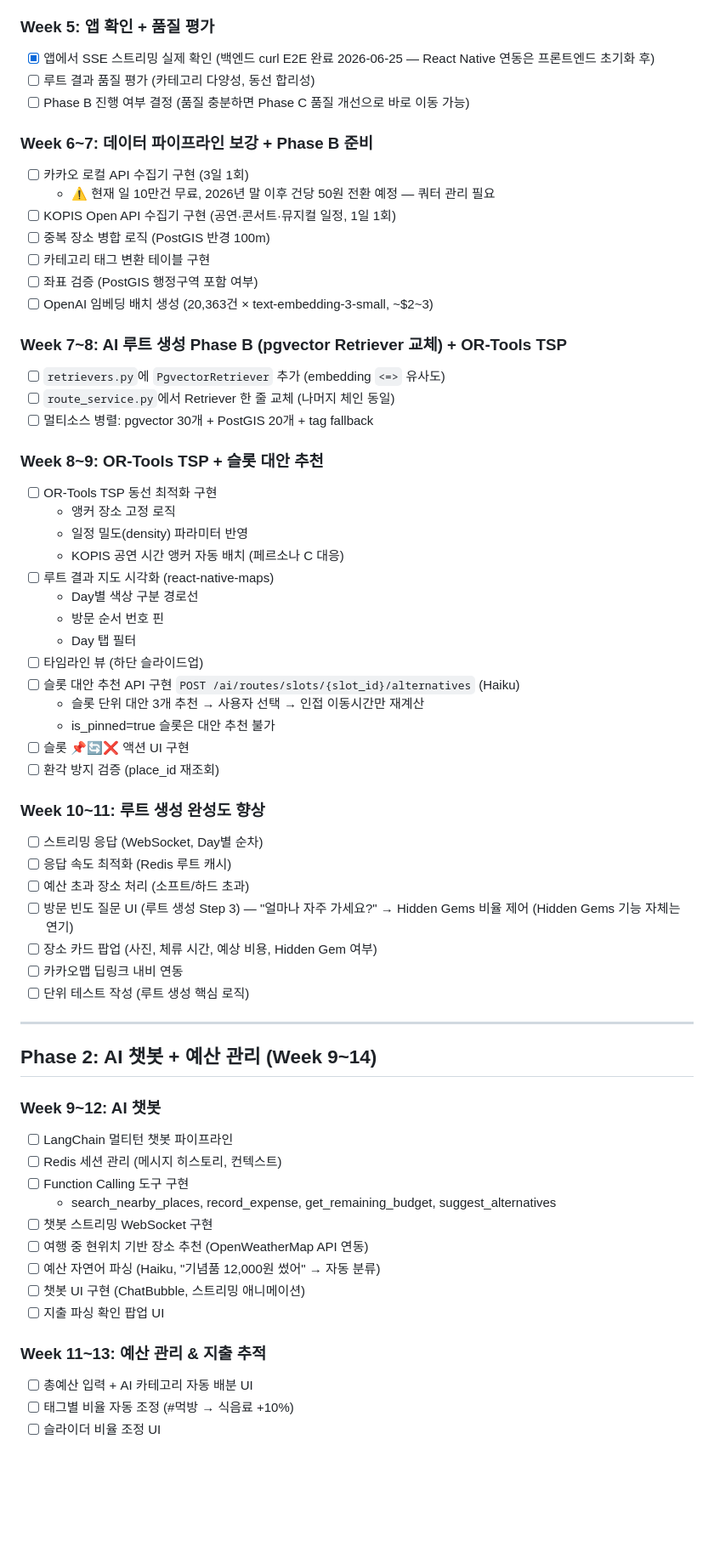
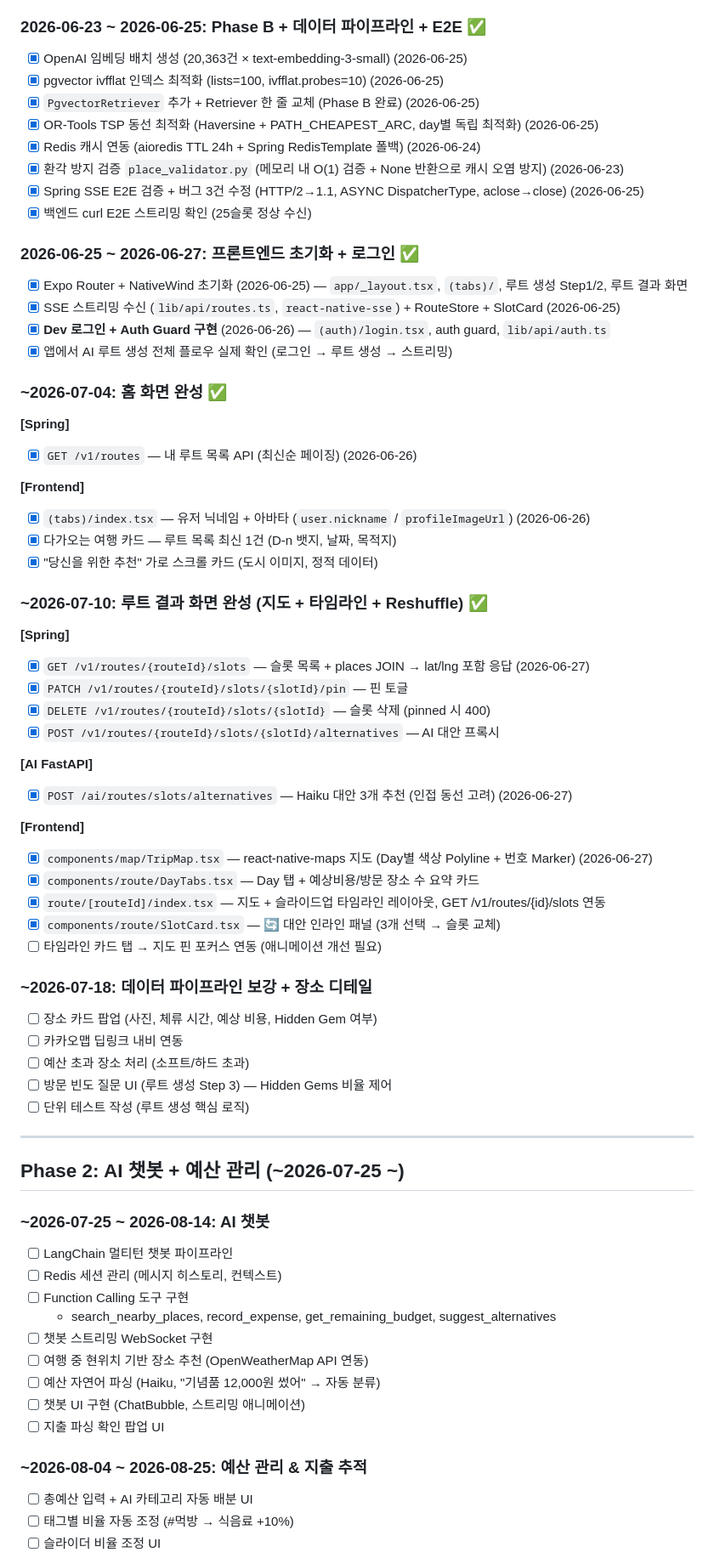
Before and after one commit to Cloumy-app/cloumy, a Markdown page: planning/milestones.md, the part around one of its changes. Shown at 85% size. GitHub-like rendering; blank space fills up the shorter version.

Commit message:
docs: milestones.md — 홈·루트 결과 화면 + 로그인 완료 체크
- 2026-06-25~27 로그인·Auth Guard 완료 처리
- ~2026-07-04 홈 화면 완성 ✅ 전체 체크
- ~2026-07-10 루트 결과 화면 완성 ✅ 전체 체크
  (타임라인 카드 → 지도 핀 애니메이션 연동만 잔여)

Co-Authored-By: Claude Sonnet 4.6 <noreply@anthropic.com>

```diff
--- a/planning/milestones.md
+++ b/planning/milestones.md
@@ -84,60 +84,65 @@ Cloumy의 핵심 가치 — AI 루트 생성 완성 (앱 확인 중심 반복
 - [x] Spring `RouteController.java` — `POST /v1/routes/generate` MVC SseEmitter + 가상 스레드 (2026-06-22)
 - [x] `application.yml` — `app.fastapi.url`, `app.internal-api-key` 추가 (2026-06-22)
 
-### Week 5: 앱 확인 + 품질 평가
+### 2026-06-23 ~ 2026-06-25: Phase B + 데이터 파이프라인 + E2E ✅
 
-- [x] 앱에서 SSE 스트리밍 실제 확인 (백엔드 curl E2E 완료 2026-06-25 — React Native 연동은 프론트엔드 초기화 후)
-- [ ] 루트 결과 품질 평가 (카테고리 다양성, 동선 합리성)
-- [ ] Phase B 진행 여부 결정 (품질 충분하면 Phase C 품질 개선으로 바로 이동 가능)
+- [x] OpenAI 임베딩 배치 생성 (20,363건 × text-embedding-3-small) (2026-06-25)
+- [x] pgvector ivfflat 인덱스 최적화 (lists=100, ivfflat.probes=10) (2026-06-25)
+- [x] `PgvectorRetriever` 추가 + Retriever 한 줄 교체 (Phase B 완료) (2026-06-25)
+- [x] OR-Tools TSP 동선 최적화 (Haversine + PATH_CHEAPEST_ARC, day별 독립 최적화) (2026-06-25)
+- [x] Redis 캐시 연동 (aioredis TTL 24h + Spring RedisTemplate 폴백) (2026-06-24)
+- [x] 환각 방지 검증 `place_validator.py` (메모리 내 O(1) 검증 + None 반환으로 캐시 오염 방지) (2026-06-23)
+- [x] Spring SSE E2E 검증 + 버그 3건 수정 (HTTP/2→1.1, ASYNC DispatcherType, aclose→close) (2026-06-25)
+- [x] 백엔드 curl E2E 스트리밍 확인 (25슬롯 정상 수신)
 
-### Week 6~7: 데이터 파이프라인 보강 + Phase B 준비
+### 2026-06-25 ~ 2026-06-27: 프론트엔드 초기화 + 로그인 ✅
 
-- [ ] 카카오 로컬 API 수집기 구현 (3일 1회)
-  - ⚠️ 현재 일 10만건 무료, 2026년 말 이후 건당 50원 전환 예정 — 쿼터 관리 필요
-- [ ] KOPIS Open API 수집기 구현 (공연·콘서트·뮤지컬 일정, 1일 1회)
-- [ ] 중복 장소 병합 로직 (PostGIS 반경 100m)
-- [ ] 카테고리 태그 변환 테이블 구현
-- [ ] 좌표 검증 (PostGIS 행정구역 포함 여부)
-- [ ] OpenAI 임베딩 배치 생성 (20,363건 × text-embedding-3-small, ~$2~3)
+- [x] Expo Router + NativeWind 초기화 (2026-06-25) — `app/_layout.tsx`, `(tabs)/`, 루트 생성 Step1/2, 루트 결과 화면
+- [x] SSE 스트리밍 수신 (`lib/api/routes.ts`, `react-native-sse`) + RouteStore + SlotCard (2026-06-25)
+- [x] **Dev 로그인 + Auth Guard 구현** (2026-06-26) — `(auth)/login.tsx`, auth guard, `lib/api/auth.ts`
+- [x] 앱에서 AI 루트 생성 전체 플로우 실제 확인 (로그인 → 루트 생성 → 스트리밍)
 
-### Week 7~8: AI 루트 생성 Phase B (pgvector Retriever 교체) + OR-Tools TSP
+### ~2026-07-04: 홈 화면 완성 ✅
 
-- [ ] `retrievers.py`에 `PgvectorRetriever` 추가 (embedding `<=>` 유사도)
-- [ ] `route_service.py`에서 Retriever 한 줄 교체 (나머지 체인 동일)
-- [ ] 멀티소스 병렬: pgvector 30개 + PostGIS 20개 + tag fallback
+**[Spring]**
+- [x] `GET /v1/routes` — 내 루트 목록 API (최신순 페이징) (2026-06-26)
 
-### Week 8~9: OR-Tools TSP + 슬롯 대안 추천
+**[Frontend]**
+- [x] `(tabs)/index.tsx` — 유저 닉네임 + 아바타 (`user.nickname` / `profileImageUrl`) (2026-06-26)
+- [x] 다가오는 여행 카드 — 루트 목록 최신 1건 (D-n 뱃지, 날짜, 목적지)
+- [x] "당신을 위한 추천" 가로 스크롤 카드 (도시 이미지, 정적 데이터)
 
-- [ ] OR-Tools TSP 동선 최적화 구현
-  - 앵커 장소 고정 로직
-  - 일정 밀도(density) 파라미터 반영
-  - KOPIS 공연 시간 앵커 자동 배치 (페르소나 C 대응)
-- [ ] 루트 결과 지도 시각화 (react-native-maps)
-  - Day별 색상 구분 경로선
-  - 방문 순서 번호 핀
-  - Day 탭 필터
-- [ ] 타임라인 뷰 (하단 슬라이드업)
-- [ ] 슬롯 대안 추천 API 구현 `POST /ai/routes/slots/{slot_id}/alternatives` (Haiku)
-  - 슬롯 단위 대안 3개 추천 → 사용자 선택 → 인접 이동시간만 재계산
-  - is_pinned=true 슬롯은 대안 추천 불가
-- [ ] 슬롯 📌🔄❌ 액션 UI 구현
-- [ ] 환각 방지 검증 (place_id 재조회)
+### ~2026-07-10: 루트 결과 화면 완성 (지도 + 타임라인 + Reshuffle) ✅
 
-### Week 10~11: 루트 생성 완성도 향상
+**[Spring]**
+- [x] `GET /v1/routes/{routeId}/slots` — 슬롯 목록 + places JOIN → lat/lng 포함 응답 (2026-06-27)
+- [x] `PATCH /v1/routes/{routeId}/slots/{slotId}/pin` — 핀 토글
+- [x] `DELETE /v1/routes/{routeId}/slots/{slotId}` — 슬롯 삭제 (pinned 시 400)
+- [x] `POST /v1/routes/{routeId}/slots/{slotId}/alternatives` — AI 대안 프록시
 
-- [ ] 스트리밍 응답 (WebSocket, Day별 순차)
-- [ ] 응답 속도 최적화 (Redis 루트 캐시)
-- [ ] 예산 초과 장소 처리 (소프트/하드 초과)
-- [ ] 방문 빈도 질문 UI (루트 생성 Step 3) — "얼마나 자주 가세요?" → Hidden Gems 비율 제어 (Hidden Gems 기능 자체는 연기)
+**[AI FastAPI]**
+- [x] `POST /ai/routes/slots/alternatives` — Haiku 대안 3개 추천 (인접 동선 고려) (2026-06-27)
+
+**[Frontend]**
+- [x] `components/map/TripMap.tsx` — react-native-maps 지도 (Day별 색상 Polyline + 번호 Marker) (2026-06-27)
+- [x] `components/route/DayTabs.tsx` — Day 탭 + 예상비용/방문 장소 수 요약 카드
+- [x] `route/[routeId]/index.tsx` — 지도 + 슬라이드업 타임라인 레이아웃, GET /v1/routes/{id}/slots 연동
+- [x] `components/route/SlotCard.tsx` — 🔄 대안 인라인 패널 (3개 선택 → 슬롯 교체)
+- [ ] 타임라인 카드 탭 → 지도 핀 포커스 연동 (애니메이션 개선 필요)
+
+### ~2026-07-18: 데이터 파이프라인 보강 + 장소 디테일
+
 - [ ] 장소 카드 팝업 (사진, 체류 시간, 예상 비용, Hidden Gem 여부)
 - [ ] 카카오맵 딥링크 내비 연동
+- [ ] 예산 초과 장소 처리 (소프트/하드 초과)
+- [ ] 방문 빈도 질문 UI (루트 생성 Step 3) — Hidden Gems 비율 제어
 - [ ] 단위 테스트 작성 (루트 생성 핵심 로직)
 
 ---
 
-## Phase 2: AI 챗봇 + 예산 관리 (Week 9~14)
+## Phase 2: AI 챗봇 + 예산 관리 (~2026-07-25 ~)
 
-### Week 9~12: AI 챗봇
+### ~2026-07-25 ~ 2026-08-14: AI 챗봇
 
 - [ ] LangChain 멀티턴 챗봇 파이프라인
 - [ ] Redis 세션 관리 (메시지 히스토리, 컨텍스트)
@@ -149,7 +154,7 @@ Cloumy의 핵심 가치 — AI 루트 생성 완성 (앱 확인 중심 반복
 - [ ] 챗봇 UI 구현 (ChatBubble, 스트리밍 애니메이션)
 - [ ] 지출 파싱 확인 팝업 UI
 
-### Week 11~13: 예산 관리 & 지출 추적
+### ~2026-08-04 ~ 2026-08-25: 예산 관리 & 지출 추적
 
 - [ ] 총예산 입력 + AI 카테고리 자동 배분 UI
 - [ ] 태그별 비율 자동 조정 (#먹방 → 식음료 +10%)
```
Also changed, not shown: other parts of planning/milestones.md (+7 -7 lines).
